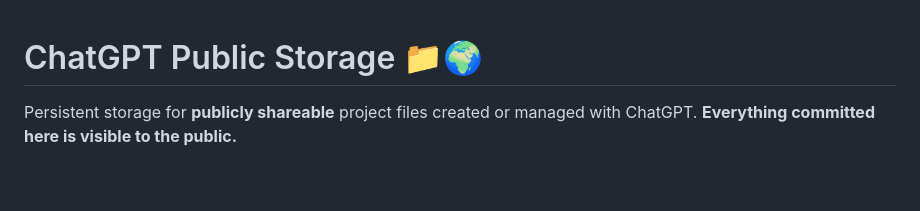
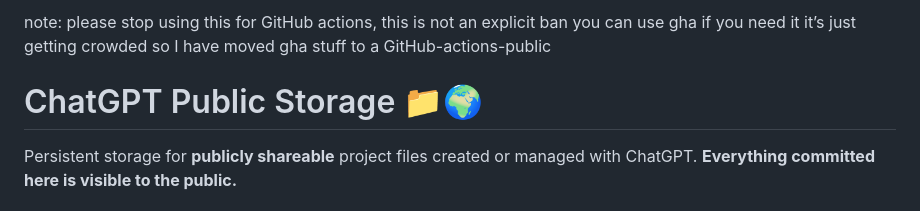
Before and after one commit to Minuteandone/ChatGPT-public-storage-1, a Markdown page: README.md, the part around the change. Rendered like a GitHub page; blank space fills up the shorter version.

Commit message:
Add note about GitHub actions usage
Added a note regarding the use of this repository for GitHub actions.

```diff
--- a/README.md
+++ b/README.md
@@ -1,3 +1,5 @@
+note: please stop using this for GitHub actions, this is not an explicit ban you can use gha if you need it it’s just getting crowded so I have moved gha stuff to a GitHub-actions-public
+
 # ChatGPT Public Storage 📁🌍
 
 Persistent storage for **publicly shareable** project files created or managed with ChatGPT. **Everything committed here is visible to the public.**
```
